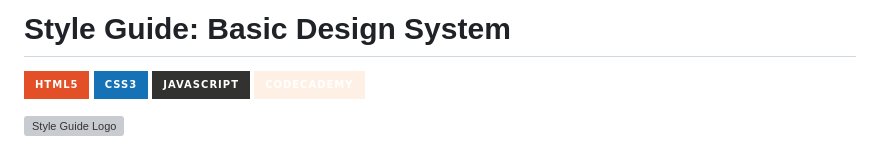
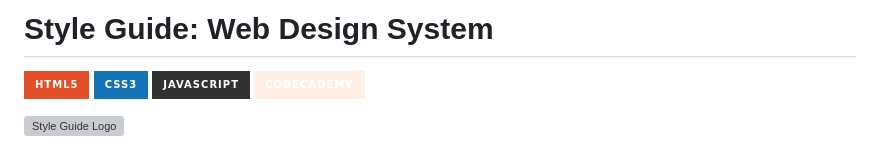
Before and after one commit to nabi-cloud/style-guide, a Markdown page: README.md, the part around the change. Drawn GitHub-style; badges without logos; grey boxes are pictures that could not be loaded.

```diff
--- a/README.md
+++ b/README.md
@@ -1,4 +1,4 @@
-# Style Guide: Basic Design System
+# Style Guide: Web Design System
 <img src="https://img.shields.io/badge/HTML5-E34F26?style=for-the-badge&logo=html5&logoColor=white"/> <img src="https://img.shields.io/badge/CSS3-1572B6?style=for-the-badge&logo=css3&logoColor=white"/> <img src="https://img.shields.io/badge/JavaScript-323330?style=for-the-badge&logo=javascript&logoColor=F7DF1E"/> <img src="https://img.shields.io/badge/Codecademy-FFF0E5?style=for-the-badge&logo=codecademy&logoColor=303347"/>
 
 ![Style Guide Logo](https://i.postimg.cc/PqcDhXhf/style-guide-cover.png)
```
